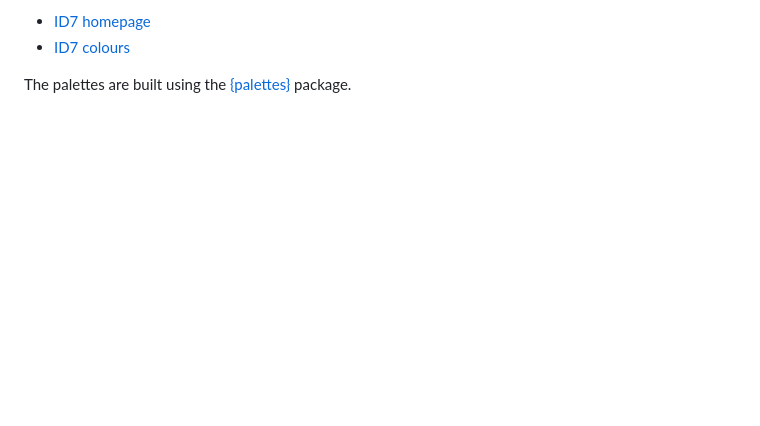
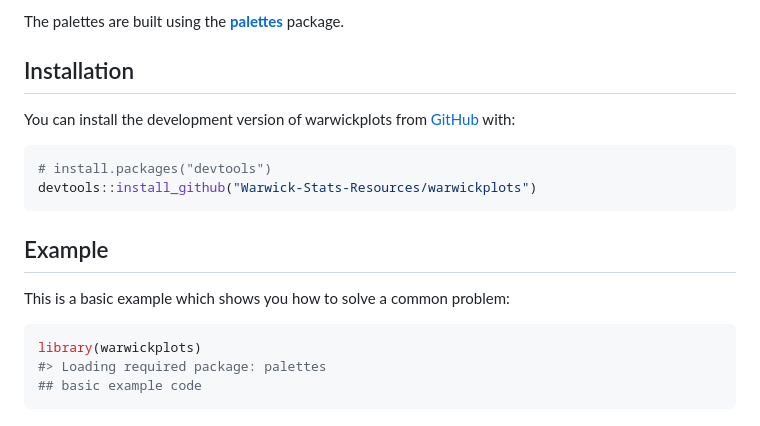
Before and after one commit to EllaKaye/warwickplots, a Markdown page: README.md, the part around the change printed below. Drawn GitHub-style; blank space fills up the shorter version.

Commit message:
Add README.Rmd and logo

````diff
--- a/README.md
+++ b/README.md
@@ -4,5 +18,24 @@ A work-in-progress R package with palettes and themes that are consistent with T
 
-- [ID7 homepage](https://id7.warwick.ac.uk)
-- [ID7 colours](https://id7.warwick.ac.uk/components/colour-palette/)
+The palettes are built using the
+[**palettes**](https://mccarthy-m-g.github.io/palettes/index.html)
+package.
 
-The palettes are built using the [{palettes}](https://mccarthy-m-g.github.io/palettes/index.html) package.
+## Installation
+
+You can install the development version of warwickplots from
+[GitHub](https://github.com/) with:
+
+``` r
+# install.packages("devtools")
+devtools::install_github("Warwick-Stats-Resources/warwickplots")
+```
+
+## Example
+
+This is a basic example which shows you how to solve a common problem:
+
+``` r
+library(warwickplots)
+#> Loading required package: palettes
+## basic example code
+```
````
Also changed, not shown: other parts of README.md (+15 -1 lines), man/figures/logo.png (added), 3 other files.
